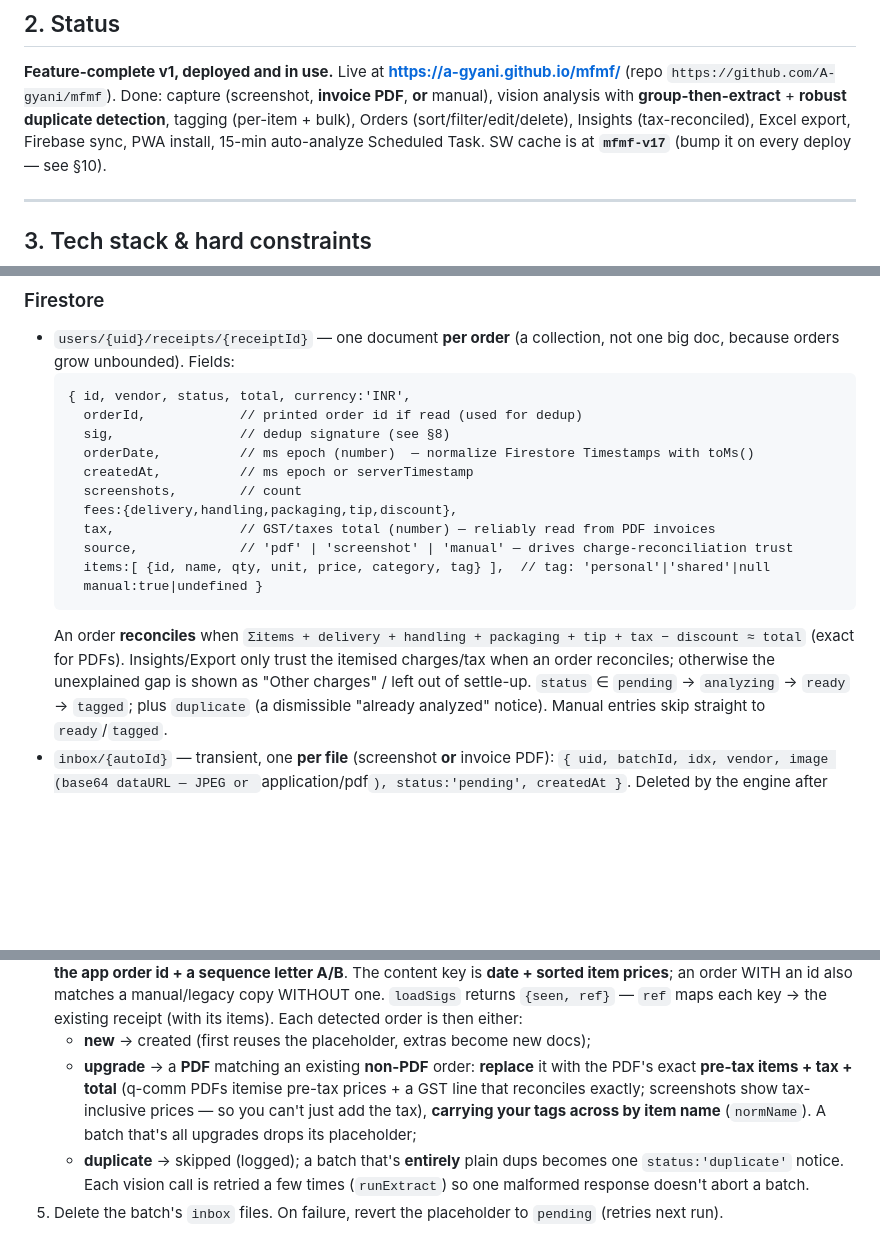
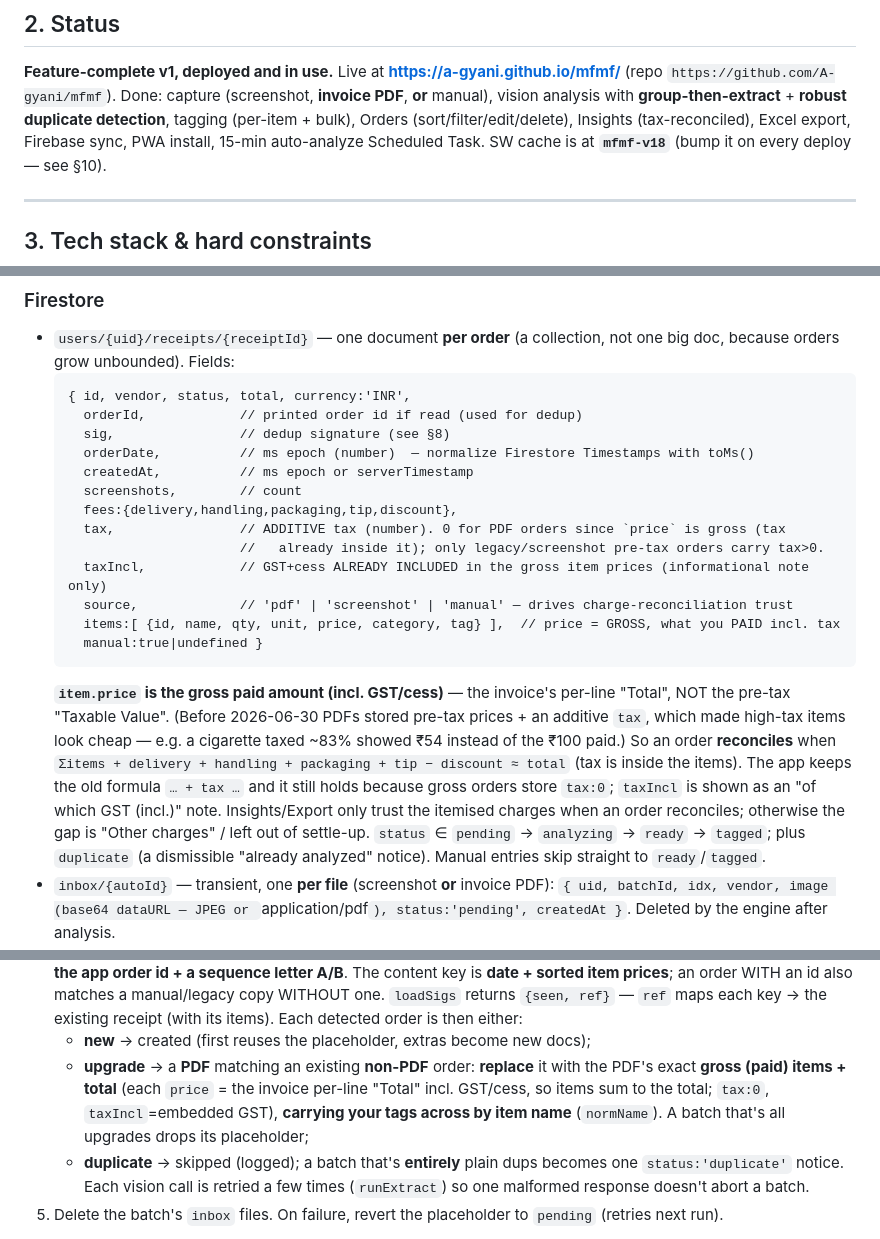
Before and after one commit to A-gyani/mfmf, a Markdown page: CLAUDE.md, 3 parts joined by grey strips. GitHub-like rendering; blank space fills up the shorter version.

Commit message:
docs: gross item prices + taxIncl field; cache v18
Co-Authored-By: Claude Opus 4.8 <noreply@anthropic.com>

````diff
--- a/CLAUDE.md
+++ b/CLAUDE.md
@@ -40,7 +40,7 @@ The phone alone cannot analyze.
 (repo `https://github.com/A-gyani/mfmf`). Done: capture (screenshot, **invoice PDF**, **or**
 manual), vision analysis with **group-then-extract** + **robust duplicate detection**, tagging
 (per-item + bulk), Orders (sort/filter/edit/delete), Insights (tax-reconciled), Excel export,
-Firebase sync, PWA install, 15-min auto-analyze Scheduled Task. SW cache is at **`mfmf-v17`**
+Firebase sync, PWA install, 15-min auto-analyze Scheduled Task. SW cache is at **`mfmf-v18`**
 (bump it on every deploy — see §10).
 
 ---
@@ -126,14 +126,20 @@ writes `inbox` docs + a placeholder `receipt`; the engine consumes `inbox` and f
     createdAt,          // ms epoch or serverTimestamp
     screenshots,        // count
     fees:{delivery,handling,packaging,tip,discount},
-    tax,                // GST/taxes total (number) — reliably read from PDF invoices
+    tax,                // ADDITIVE tax (number). 0 for PDF orders since `price` is gross (tax
+                        //   already inside it); only legacy/screenshot pre-tax orders carry tax>0.
+    taxIncl,            // GST+cess ALREADY INCLUDED in the gross item prices (informational note only)
     source,             // 'pdf' | 'screenshot' | 'manual' — drives charge-reconciliation trust
-    items:[ {id, name, qty, unit, price, category, tag} ],  // tag: 'personal'|'shared'|null
+    items:[ {id, name, qty, unit, price, category, tag} ],  // price = GROSS, what you PAID incl. tax
     manual:true|undefined }
   ```
-  An order **reconciles** when `Σitems + delivery + handling + packaging + tip + tax − discount ≈ total`
-  (exact for PDFs). Insights/Export only trust the itemised charges/tax when an order reconciles;
-  otherwise the unexplained gap is shown as "Other charges" / left out of settle-up.
+  **`item.price` is the gross paid amount (incl. GST/cess)** — the invoice's per-line "Total", NOT the
+  pre-tax "Taxable Value". (Before 2026-06-30 PDFs stored pre-tax prices + an additive `tax`, which made
+  high-tax items look cheap — e.g. a cigarette taxed ~83% showed ₹54 instead of the ₹100 paid.) So an
+  order **reconciles** when `Σitems + delivery + handling + packaging + tip − discount ≈ total` (tax is
+  inside the items). The app keeps the old formula `… + tax …` and it still holds because gross orders
+  store `tax:0`; `taxIncl` is shown as an "of which GST (incl.)" note. Insights/Export only trust the
+  itemised charges when an order reconciles; otherwise the gap is "Other charges" / left out of settle-up.
   `status` ∈ `pending` → `analyzing` → `ready` → `tagged`; plus `duplicate` (a dismissible
   "already analyzed" notice). Manual entries skip straight to `ready`/`tagged`.
 - `inbox/{autoId}` — transient, one **per file** (screenshot **or** invoice PDF): `{ uid, batchId,
@@ -248,9 +254,9 @@ Runs on the laptop, on the Max plan ($0). Files: `analyze.js` (the engine), `che
    detected order is then either:
    - **new** → created (first reuses the placeholder, extras become new docs);
    - **upgrade** → a **PDF** matching an existing **non-PDF** order: **replace** it with the PDF's exact
-     **pre-tax items + tax + total** (q-comm PDFs itemise pre-tax prices + a GST line that reconciles
-     exactly; screenshots show tax-inclusive prices — so you can't just add the tax), **carrying your
-     tags across by item name** (`normName`). A batch that's all upgrades drops its placeholder;
+     **gross (paid) items + total** (each `price` = the invoice per-line "Total" incl. GST/cess, so items
+     sum to the total; `tax:0`, `taxIncl`=embedded GST), **carrying your tags across by item name**
+     (`normName`). A batch that's all upgrades drops its placeholder;
    - **duplicate** → skipped (logged); a batch that's **entirely** plain dups becomes one
      `status:'duplicate'` notice.
    Each vision call is retried a few times (`runExtract`) so one malformed response doesn't abort a batch.
````
